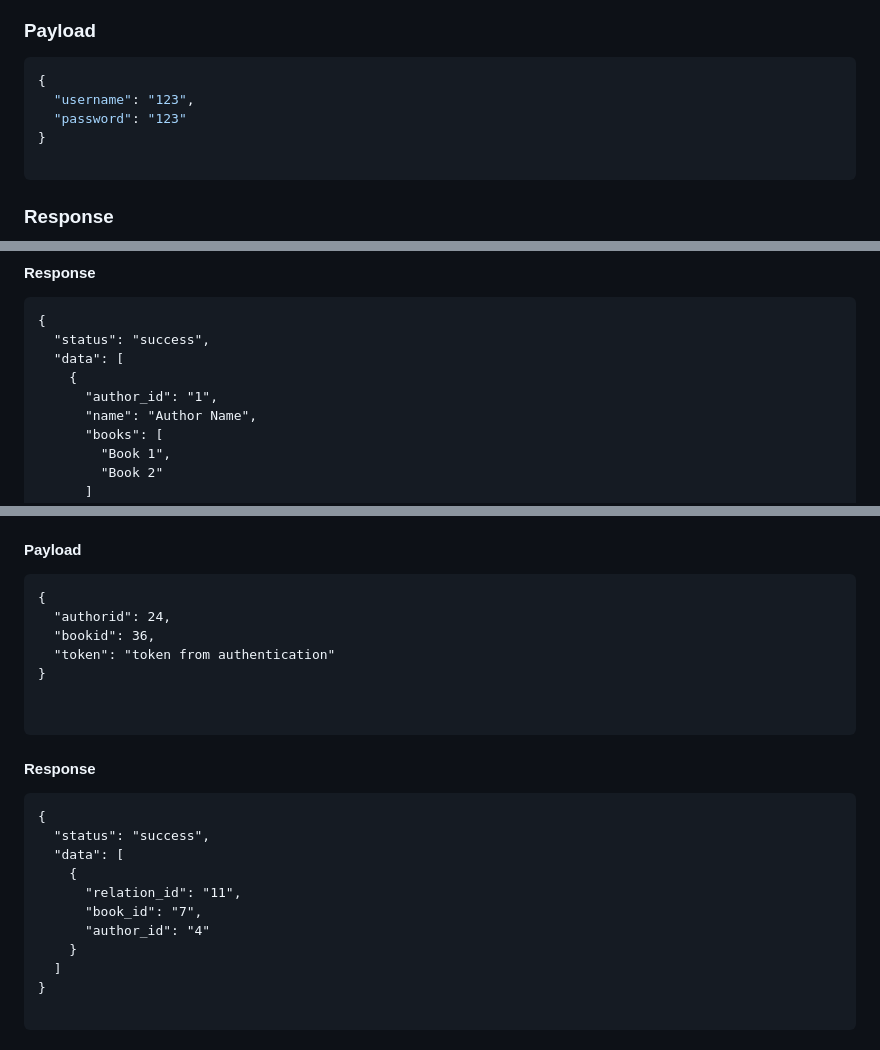
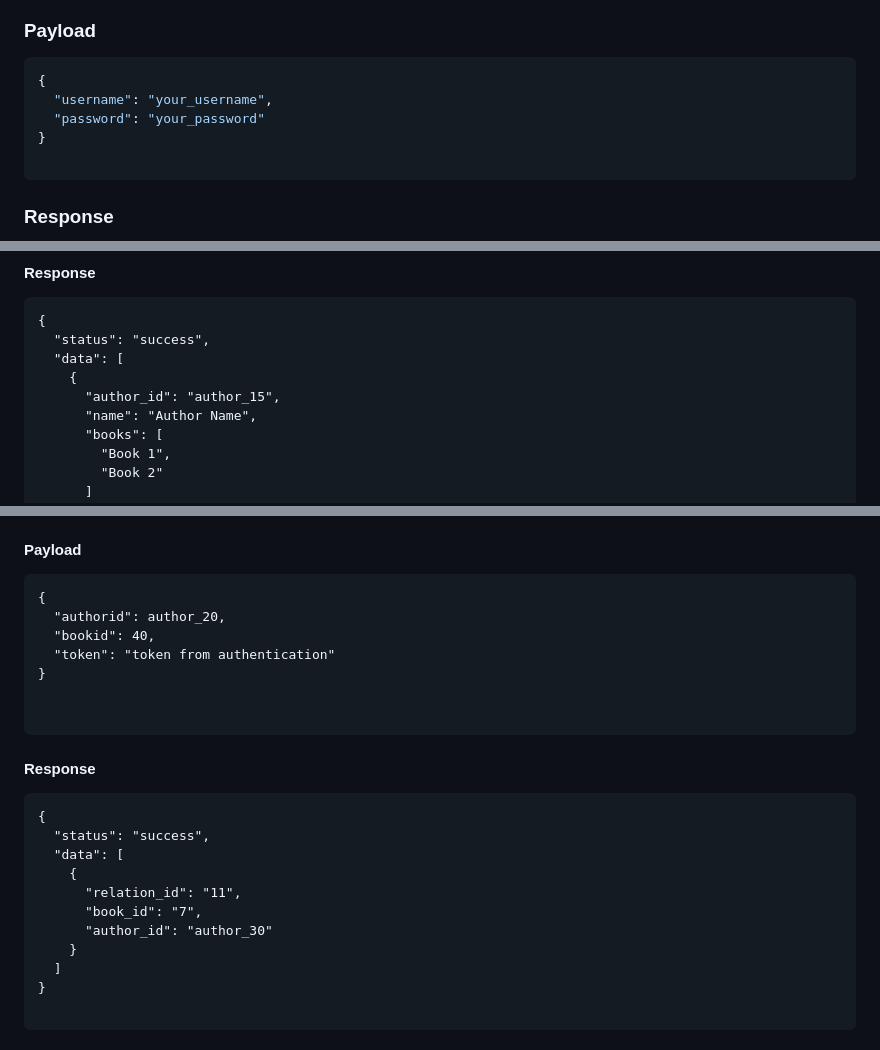
Before and after one commit to rolieflorendo/LIBRARYAPI, a Markdown page: README.md, 3 parts joined by grey strips. Rendered like a GitHub page.

````diff
--- a/README.md
+++ b/README.md
@@ -53,8 +54,8 @@ Each endpoint is equipped with built-in security features to ensure safe and rel
 ### Payload
 ```bash
 {
-  "username": "123",
-  "password": "123"
+  "username": "your_username",
+  "password": "your_password"
 }
 
 ```
@@ -101,7 +102,7 @@ Each endpoint is equipped with built-in security features to ensure safe and rel
   "status": "success",
   "data": [
     {
-      "author_id": "1",
+      "author_id": "author_15",
       "name": "Author Name",
       "books": [
         "Book 1",
@@ -205,8 +206,8 @@ Each endpoint is equipped with built-in security features to ensure safe and rel
 #### Payload
 ```
 {
-  "authorid": 24,
-  "bookid": 36,
+  "authorid": author_20,
+  "bookid": 40,
   "token": "token from authentication"
 }
 
@@ -220,7 +221,7 @@ Each endpoint is equipped with built-in security features to ensure safe and rel
     {
       "relation_id": "11",
       "book_id": "7",
-      "author_id": "4"
+      "author_id": "author_30"
     }
   ]
 }
````
Also changed, not shown: other parts of README.md (+4 -3 lines).
